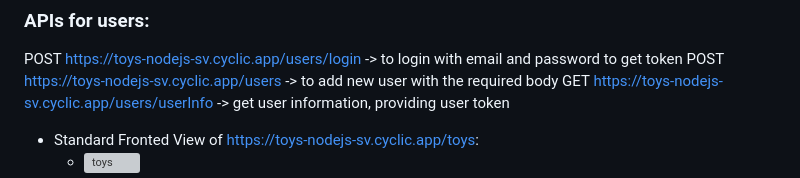
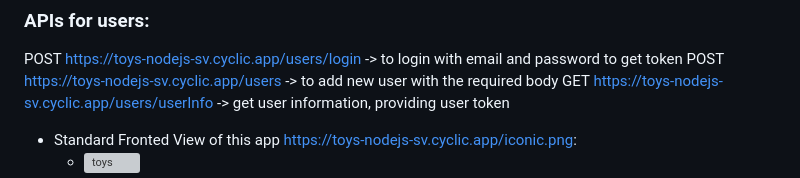
Before and after one commit to scherepa/toys, a Markdown page: readme.md, the part around the change printed below. Rendered like a GitHub page; grey boxes are pictures that could not be loaded.

```diff
--- a/readme.md
+++ b/readme.md
@@ -31,5 +31,5 @@ GET https://toys-nodejs-sv.cyclic.app/users/userInfo -> get user information, pr
 
 
 
-* Standard Fronted View of https://toys-nodejs-sv.cyclic.app/toys:
+* Standard Fronted View of this app https://toys-nodejs-sv.cyclic.app/iconic.png:
   * ![toys](/iconic.png)
```
Also changed, not shown: other parts of readme.md (+0 -1 lines).
